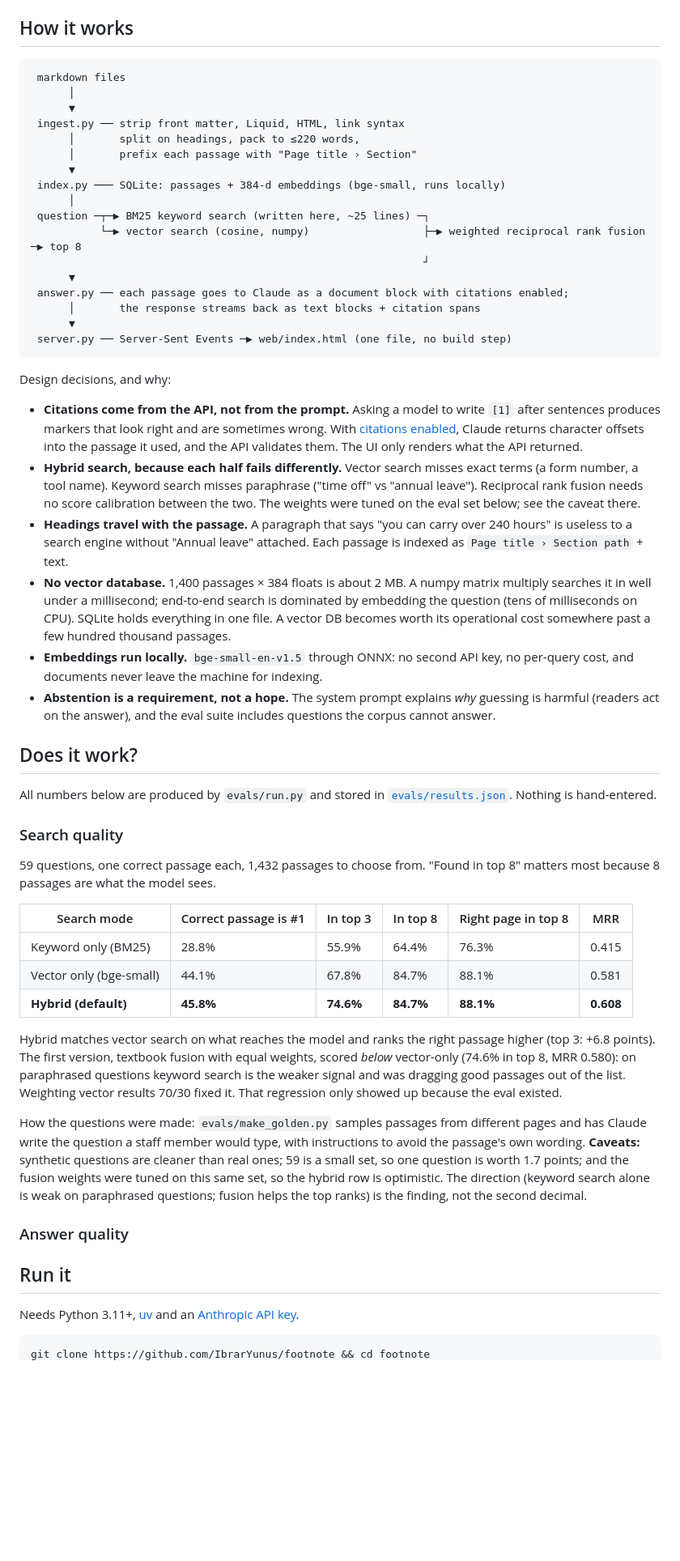
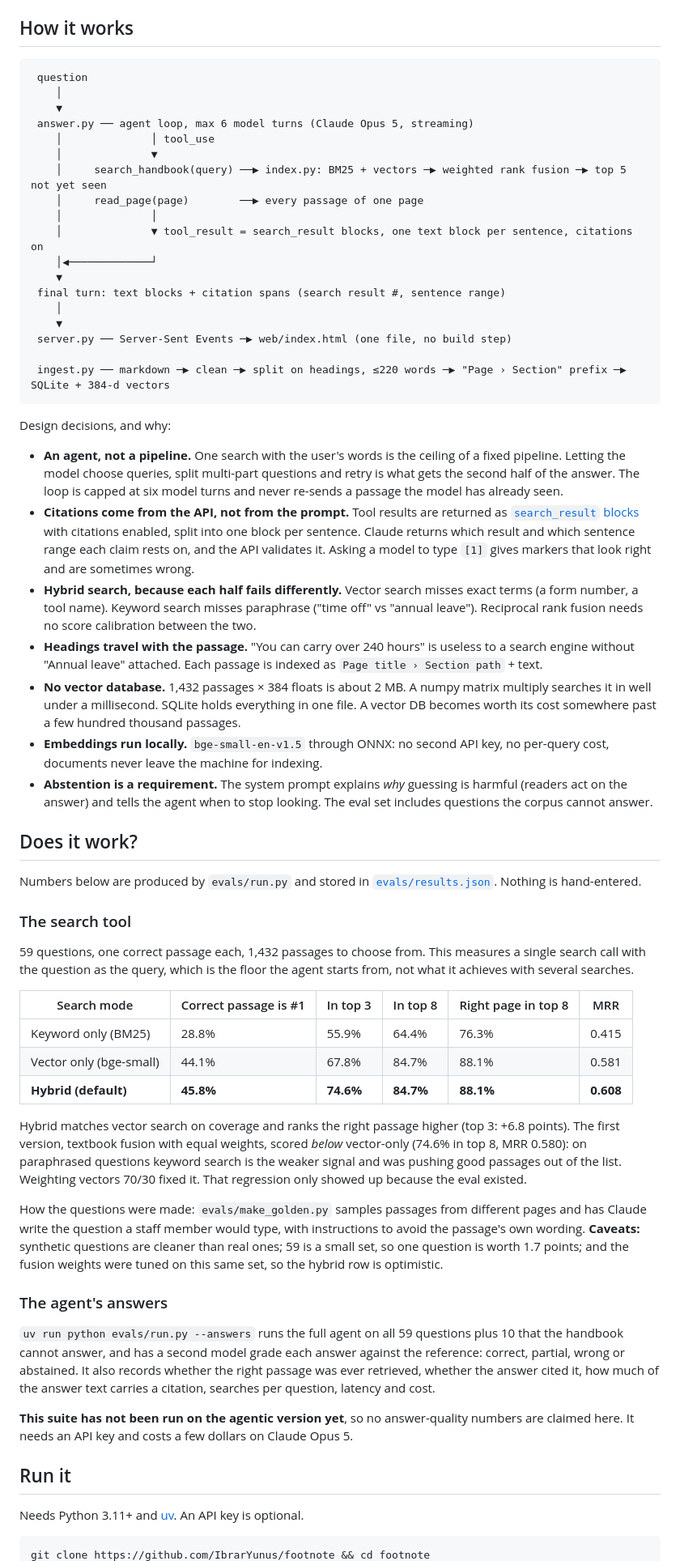
Before and after one commit to IbrarYunus/footnote, a Markdown page: README.md, the part around one of its changes. Shown at 81% size. GitHub-like rendering; blank space fills up the shorter version.

````diff
--- a/README.md
+++ b/README.md
@@ -80,41 +81,43 @@ You can carry over a maximum of 240 annual leave hours from one leave year to th
 ## How it works
 
 ```
- markdown files
-      │
-      ▼
- ingest.py ── strip front matter, Liquid, HTML, link syntax
-      │       split on headings, pack to ≤220 words,
-      │       prefix each passage with "Page title › Section"
-      ▼
- index.py ─── SQLite: passages + 384-d embeddings (bge-small, runs locally)
-      │
- question ─┬─▶ BM25 keyword search (written here, ~25 lines) ─┐
-           └─▶ vector search (cosine, numpy)                  ├─▶ weighted reciprocal rank fusion ─▶ top 8
-                                                              ┘
-      ▼
- answer.py ── each passage goes to Claude as a document block with citations enabled;
-      │       the response streams back as text blocks + citation spans
-      ▼
+ question
+    │
+    ▼
+ answer.py ── agent loop, max 6 model turns (Claude Opus 5, streaming)
+    │              │ tool_use
+    │              ▼
+    │     search_handbook(query) ──▶ index.py: BM25 + vectors ─▶ weighted rank fusion ─▶ top 5 not yet seen
+    │     read_page(page)        ──▶ every passage of one page
+    │              │
+    │              ▼ tool_result = search_result blocks, one text block per sentence, citations on
+    │◀─────────────┘
+    ▼
+ final turn: text blocks + citation spans (search result #, sentence range)
+    │
+    ▼
  server.py ── Server-Sent Events ─▶ web/index.html (one file, no build step)
+
+ ingest.py ── markdown ─▶ clean ─▶ split on headings, ≤220 words ─▶ "Page › Section" prefix ─▶ SQLite + 384-d vectors
 ```
 
 Design decisions, and why:
 
-- **Citations come from the API, not from the prompt.** Asking a model to write `[1]` after sentences produces markers that look right and are sometimes wrong. With [citations enabled](https://platform.claude.com/docs/en/build-with-claude/citations), Claude returns character offsets into the passage it used, and the API validates them. The UI only renders what the API returned.
-- **Hybrid search, because each half fails differently.** Vector search misses exact terms (a form number, a tool name). Keyword search misses paraphrase ("time off" vs "annual leave"). Reciprocal rank fusion needs no score calibration between the two. The weights were tuned on the eval set below; see the caveat there.
-- **Headings travel with the passage.** A paragraph that says "you can carry over 240 hours" is useless to a search engine without "Annual leave" attached. Each passage is indexed as `Page title › Section path` + text.
-- **No vector database.** 1,400 passages × 384 floats is about 2 MB. A numpy matrix multiply searches it in well under a millisecond; end-to-end search is dominated by embedding the question (tens of milliseconds on CPU). SQLite holds everything in one file. A vector DB becomes worth its operational cost somewhere past a few hundred thousand passages.
-- **Embeddings run locally.** `bge-small-en-v1.5` through ONNX: no second API key, no per-query cost, and documents never leave the machine for indexing.
-- **Abstention is a requirement, not a hope.** The system prompt explains *why* guessing is harmful (readers act on the answer), and the eval suite includes questions the corpus cannot answer.
+- **An agent, not a pipeline.** One search with the user's words is the ceiling of a fixed pipeline. Letting the model choose queries, split multi-part questions and retry is what gets the second half of the answer. The loop is capped at six model turns and never re-sends a passage the model has already seen.
+- **Citations come from the API, not from the prompt.** Tool results are returned as [`search_result` blocks](https://platform.claude.com/docs/en/build-with-claude/search-results) with citations enabled, split into one block per sentence. Claude returns which result and which sentence range each claim rests on, and the API validates it. Asking a model to type `[1]` gives markers that look right and are sometimes wrong.
+- **Hybrid search, because each half fails differently.** Vector search misses exact terms (a form number, a tool name). Keyword search misses paraphrase ("time off" vs "annual leave"). Reciprocal rank fusion needs no score calibration between the two.
+- **Headings travel with the passage.** "You can carry over 240 hours" is useless to a search engine without "Annual leave" attached. Each passage is indexed as `Page title › Section path` + text.
+- **No vector database.** 1,432 passages × 384 floats is about 2 MB. A numpy matrix multiply searches it in well under a millisecond. SQLite holds everything in one file. A vector DB becomes worth its cost somewhere past a few hundred thousand passages.
+- **Embeddings run locally.** `bge-small-en-v1.5` through ONNX: no second API key, no per-query cost, documents never leave the machine for indexing.
+- **Abstention is a requirement.** The system prompt explains *why* guessing is harmful (readers act on the answer) and tells the agent when to stop looking. The eval set includes questions the corpus cannot answer.
 
 ## Does it work?
 
-All numbers below are produced by `evals/run.py` and stored in [`evals/results.json`](evals/results.json). Nothing is hand-entered.
+Numbers below are produced by `evals/run.py` and stored in [`evals/results.json`](evals/results.json). Nothing is hand-entered.
 
-### Search quality
+### The search tool
 
-59 questions, one correct passage each, 1,432 passages to choose from. "Found in top 8" matters most because 8 passages are what the model sees.
+59 questions, one correct passage each, 1,432 passages to choose from. This measures a single search call with the question as the query, which is the floor the agent starts from, not what it achieves with several searches.
 
 | Search mode | Correct passage is #1 | In top 3 | In top 8 | Right page in top 8 | MRR |
 |---|---|---|---|---|---|
@@ -122,17 +125,19 @@ All numbers below are produced by `evals/run.py` and stored in [`evals/results.j
 | Vector only (bge-small) | 44.1% | 67.8% | 84.7% | 88.1% | 0.581 |
 | **Hybrid (default)** | **45.8%** | **74.6%** | **84.7%** | **88.1%** | **0.608** |
 
-Hybrid matches vector search on what reaches the model and ranks the right passage higher (top 3: +6.8 points). The first version, textbook fusion with equal weights, scored *below* vector-only (74.6% in top 8, MRR 0.580): on paraphrased questions keyword search is the weaker signal and was dragging good passages out of the list. Weighting vector results 70/30 fixed it. That regression only showed up because the eval existed.
+Hybrid matches vector search on coverage and ranks the right passage higher (top 3: +6.8 points). The first version, textbook fusion with equal weights, scored *below* vector-only (74.6% in top 8, MRR 0.580): on paraphrased questions keyword search is the weaker signal and was pushing good passages out of the list. Weighting vectors 70/30 fixed it. That regression only showed up because the eval existed.
 
-How the questions were made: `evals/make_golden.py` samples passages from different pages and has Claude write the question a staff member would type, with instructions to avoid the passage's own wording. **Caveats:** synthetic questions are cleaner than real ones; 59 is a small set, so one question is worth 1.7 points; and the fusion weights were tuned on this same set, so the hybrid row is optimistic. The direction (keyword search alone is weak on paraphrased questions; fusion helps the top ranks) is the finding, not the second decimal.
+How the questions were made: `evals/make_golden.py` samples passages from different pages and has Claude write the question a staff member would type, with instructions to avoid the passage's own wording. **Caveats:** synthetic questions are cleaner than real ones; 59 is a small set, so one question is worth 1.7 points; and the fusion weights were tuned on this same set, so the hybrid row is optimistic.
 
-### Answer quality
+### The agent's answers
 
-<!-- ANSWER_TABLE -->
+`uv run python evals/run.py --answers` runs the full agent on all 59 questions plus 10 that the handbook cannot answer, and has a second model grade each answer against the reference: correct, partial, wrong or abstained. It also records whether the right passage was ever retrieved, whether the answer cited it, how much of the answer text carries a citation, searches per question, latency and cost.
+
+**This suite has not been run on the agentic version yet**, so no answer-quality numbers are claimed here. It needs an API key and costs a few dollars on Claude Opus 5.
 
 ## Run it
 
-Needs Python 3.11+, [uv](https://docs.astral.sh/uv/) and an [Anthropic API key](https://console.anthropic.com/settings/keys).
+Needs Python 3.11+ and [uv](https://docs.astral.sh/uv/). An API key is optional.
 
 ```bash
 git clone https://github.com/IbrarYunus/footnote && cd footnote
````
Also changed, not shown: other parts of README.md (+58 -48 lines), docs/screenshots/abstain.png (added), docs/screenshots/answer.png (added), docs/screenshots/citation.png (added), docs/screenshots/keyword-only.png (added), 10 other files.
